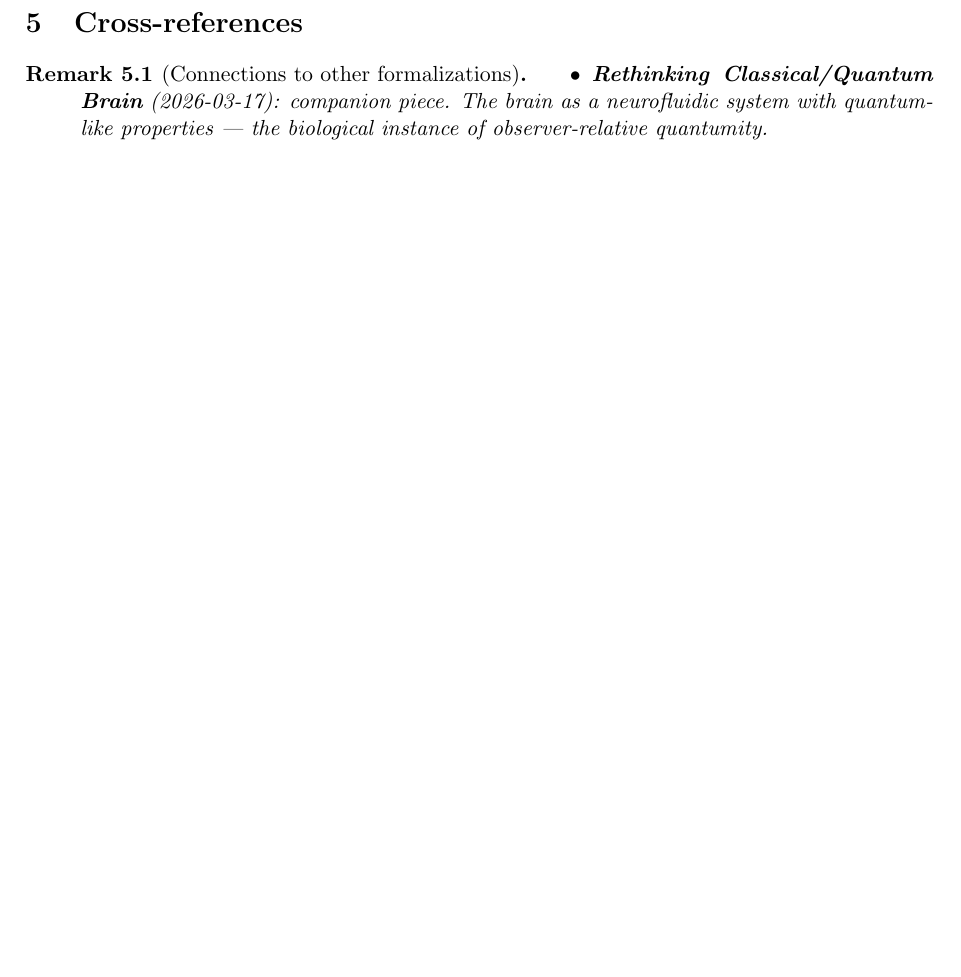
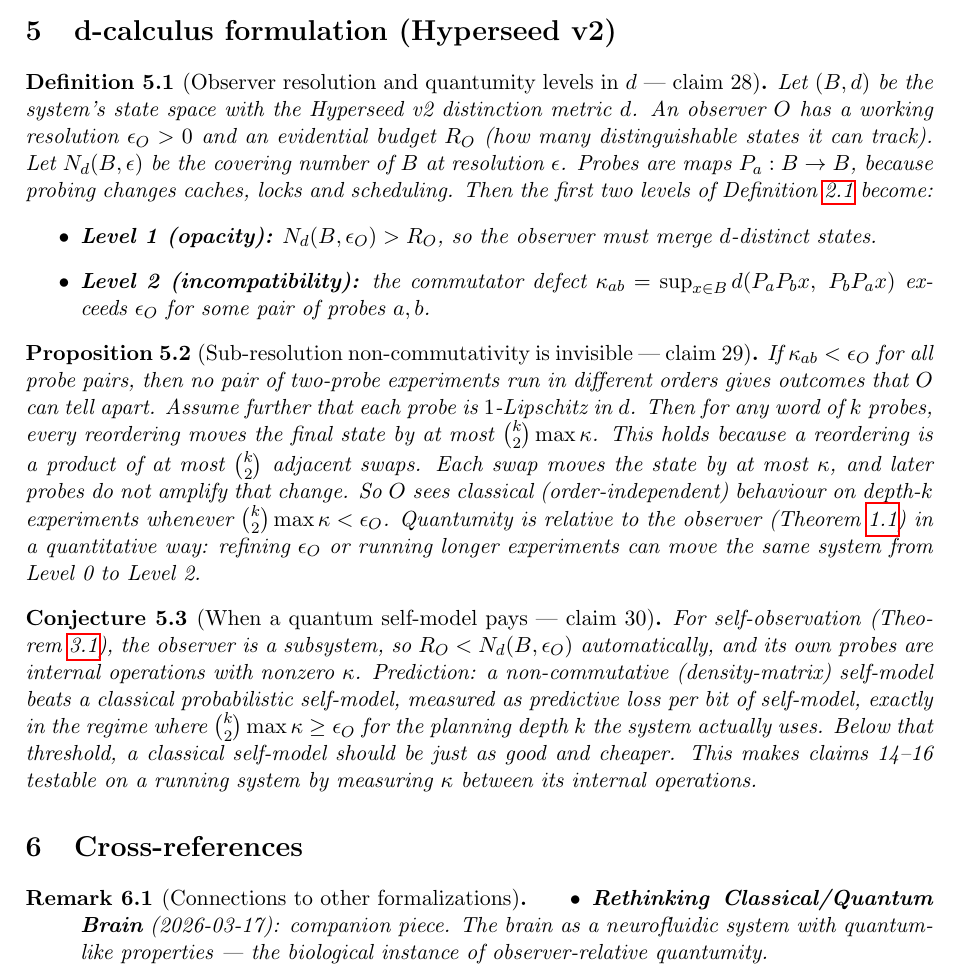
Before and after one commit to bgoertzel-sing/hyperseed-formalizations, a LaTeX paper (substack/2026-03-18-sometimes-a-smaller-system-should/formalization.tex): part of page 4 of 4 before the commit and part of page 4 of 5 after it, cut at the place of the change, the shorter picture padded with empty space. Compiled offline with pdfLaTeX.

Commit message:
Deepen sometimes-a-smaller-system with Hyperseed v2 d-calculus section (claims 28-30, atoms) - 5/7 light articles

```diff
--- a/substack/2026-03-18-sometimes-a-smaller-system-should/formalization.tex
+++ b/substack/2026-03-18-sometimes-a-smaller-system-should/formalization.tex
@@ -236,6 +236,55 @@ The system should preferentially self-observe along its semantic corridors
 self-observation yields the most useful information per bandwidth unit.
 \end{proposition}
 
+\section{d-calculus formulation (Hyperseed v2)}
+\label{sec:v2}
+
+\begin{definition}[Observer resolution and quantumity levels in $d$ --- claim 28]
+\label{def:v2-resolution}
+Let $(B,d)$ be the system's state space with the Hyperseed v2 distinction
+metric $d$. An observer $O$ has a working resolution $\epsilon_O>0$ and an
+evidential budget $R_O$ (how many distinguishable states it can track).
+Let $N_d(B,\epsilon)$ be the covering number of $B$ at resolution $\epsilon$.
+Probes are maps $P_a:B\to B$, because probing changes caches, locks and
+scheduling. Then the first two levels of Definition~\ref{def:levels} become:
+\begin{itemize}
+\item \textbf{Level 1 (opacity):} $N_d(B,\epsilon_O) > R_O$, so the observer
+  must merge $d$-distinct states.
+\item \textbf{Level 2 (incompatibility):} the commutator defect
+  $\kappa_{ab}=\sup_{x\in B} d(P_aP_bx,\;P_bP_ax)$ exceeds $\epsilon_O$ for some
+  pair of probes $a,b$.
+\end{itemize}
+\end{definition}
+
+\begin{proposition}[Sub-resolution non-commutativity is invisible --- claim 29]
+\label{prop:v2-invisible}
+If $\kappa_{ab}<\epsilon_O$ for all probe pairs, then no pair of two-probe
+experiments run in different orders gives outcomes that $O$ can tell apart.
+Assume further that each probe is $1$-Lipschitz in $d$. Then for any word
+of $k$ probes, every reordering moves the final state by at most
+$\binom{k}{2}\max\kappa$. This holds because a reordering is a product of at
+most $\binom{k}{2}$ adjacent swaps. Each swap moves the state by at most
+$\kappa$, and later probes do not amplify that change. So $O$ sees classical
+(order-independent) behaviour on depth-$k$ experiments whenever
+$\binom{k}{2}\max\kappa<\epsilon_O$. Quantumity is relative to the observer
+(Theorem~\ref{thm:relative}) in a quantitative way: refining $\epsilon_O$ or
+running longer experiments can move the same system from Level 0 to Level 2.
+\end{proposition}
+
+\begin{conjecture}[When a quantum self-model pays --- claim 30]
+\label{conj:v2-selfmodel}
+For self-observation (Theorem~\ref{thm:self}), the observer is a
+subsystem, so $R_O < N_d(B,\epsilon_O)$ automatically, and its own probes
+are internal operations with nonzero $\kappa$. Prediction: a
+non-commutative (density-matrix) self-model beats a classical
+probabilistic self-model, measured as predictive loss per bit of
+self-model, exactly in the regime where
+$\binom{k}{2}\max\kappa\ge\epsilon_O$ for the planning depth $k$ the system
+actually uses. Below that threshold, a classical self-model should be just
+as good and cheaper. This makes claims 14--16 testable on a running system
+by measuring $\kappa$ between its internal operations.
+\end{conjecture}
+
 %% =================================================================
 \section{Cross-references}
 %% =================================================================
```
Also changed, not shown: substack/2026-03-18-sometimes-a-smaller-system-should/claims.md (+16 -0 lines), 1 other file.
